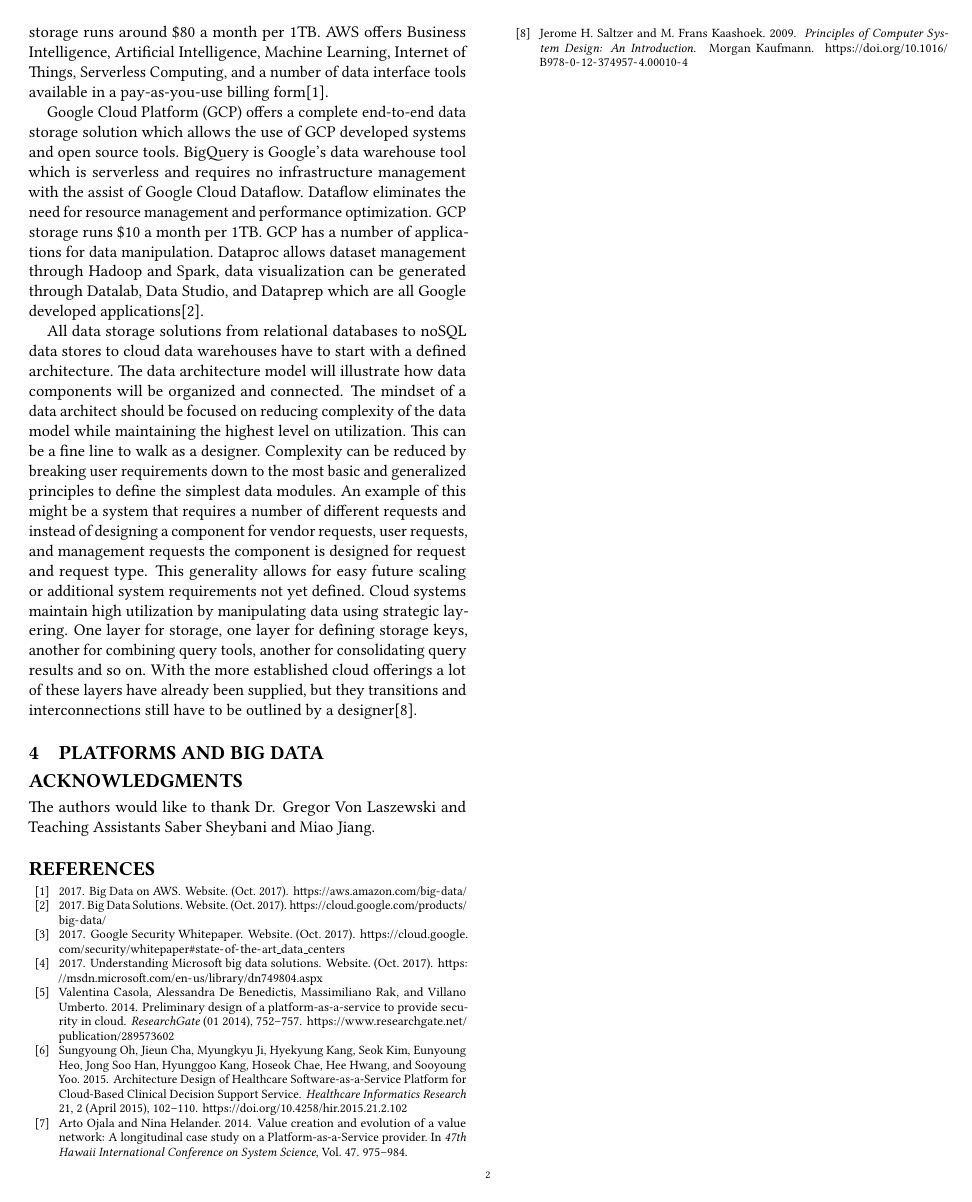
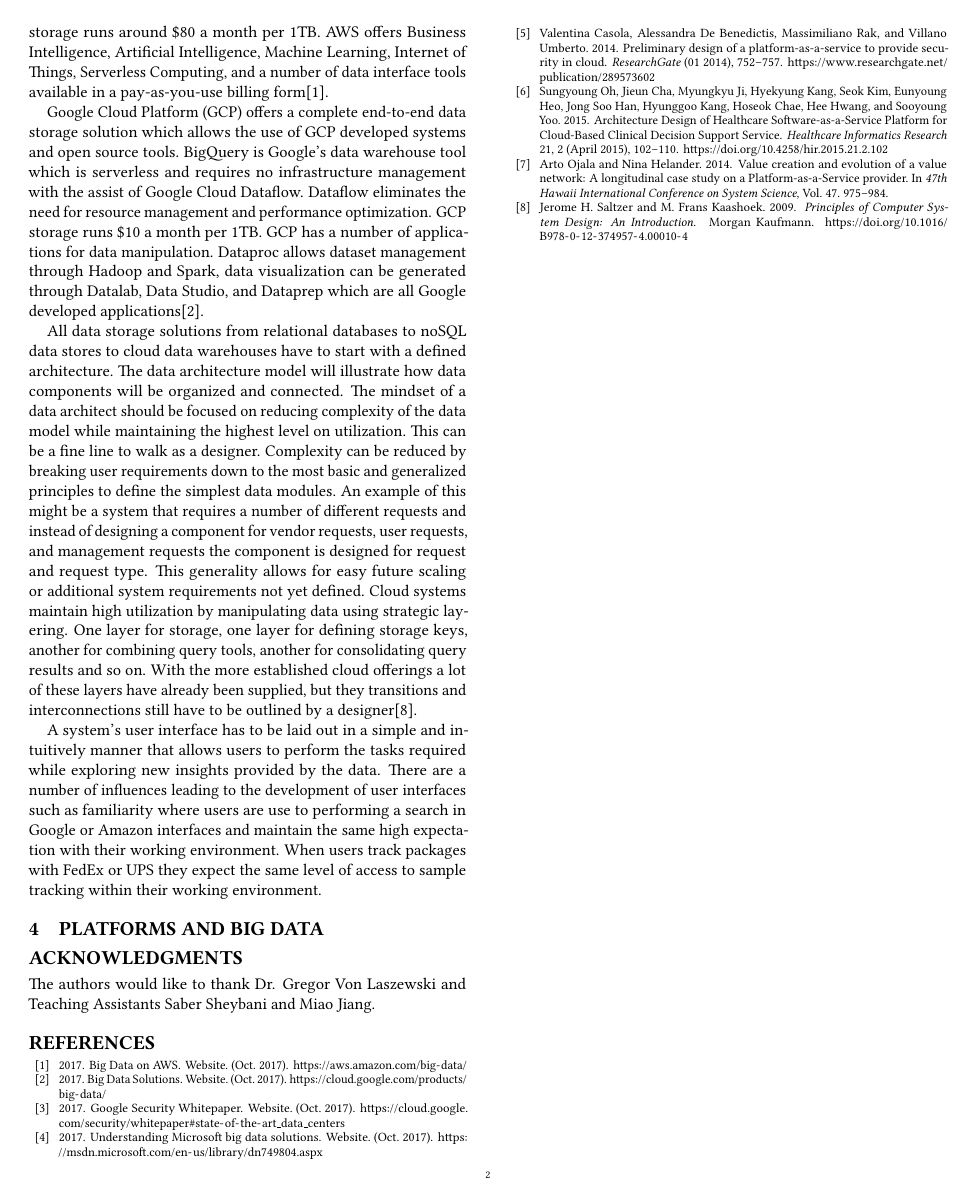
Before and after one commit to tifabi/hid313, a LaTeX paper (paper1/report.tex): page 2 of 2. Compiled offline with pdfLaTeX.

Commit message:
Update report.tex

```diff
--- a/paper1/report.tex
+++ b/paper1/report.tex
@@ -72,7 +72,7 @@ Google Cloud Platform (GCP) offers a complete end-to-end data storage solution w
 All data storage solutions from relational databases to noSQL data stores to cloud data warehouses have to start with a defined architecture. The data architecture model will illustrate how data components will be organized and connected. The mindset of a data architect should be focused on reducing complexity of the data model while maintaining the highest level on utilization. This can be a fine line to walk as a designer. Complexity can be reduced by breaking user requirements down to the most basic and generalized principles to define the simplest data modules. An example of this might be a system that requires a number of different requests and instead of designing a component for vendor requests, user requests, and management requests the component is designed for request and request type. This generality allows for easy future scaling or additional system requirements not yet defined. Cloud systems maintain high utilization by manipulating data using strategic layering. One layer for storage, one layer for defining storage keys, another for combining query tools, another for consolidating query results and so on. With the more established cloud offerings a lot of these layers have already been supplied, but they transitions and interconnections still have to be outlined by a designer\cite{Saltzer}.
 
 %User Interface
-
+A system's user interface has to be laid out in a simple and intuitively manner that allows users to perform the tasks required while exploring new insights provided by the data. There are a number of influences leading to the development of user interfaces such as familiarity where users are use to performing a search in Google or Amazon interfaces and maintain the same high expectation with their working environment. When users track packages with FedEx or UPS they expect the same level of access to sample tracking within their working environment.
 
 
 \section{Platforms and Big Data}
```
